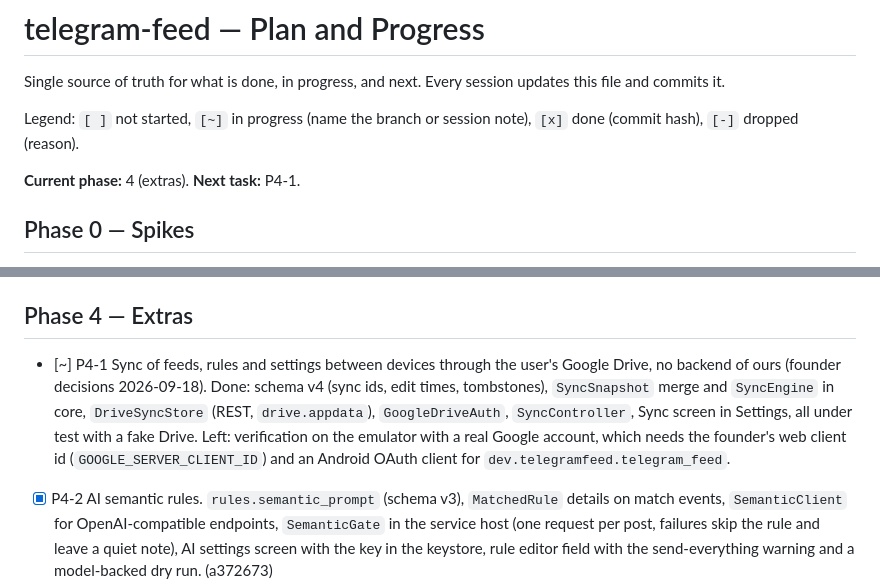
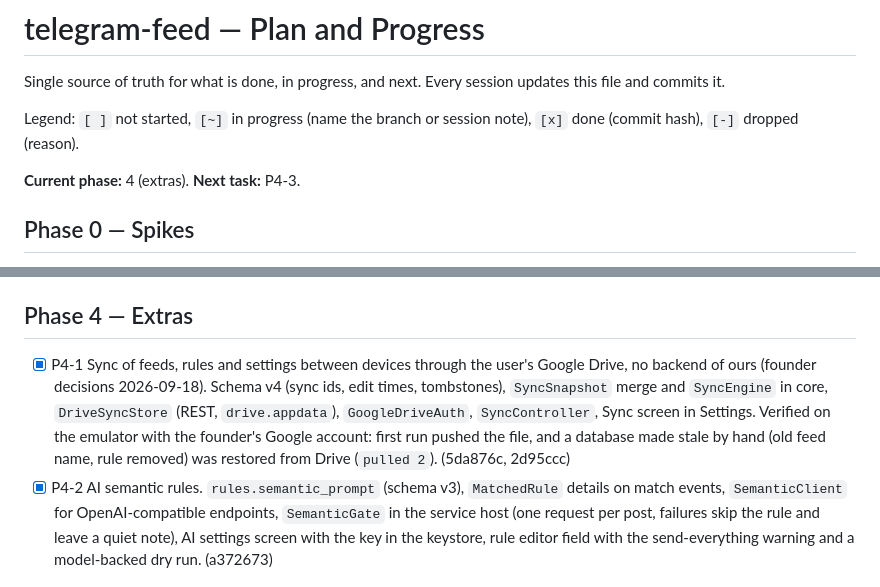
Before and after one commit to drumslave-git/telegram-feed, a Markdown page: docs/PLAN.md, 2 parts joined by grey strips. GitHub-like rendering.

Commit message:
docs(P4-1): Drive sync verified on the emulator, task closed
Co-Authored-By: Claude Fable 5.1 <noreply@anthropic.com>

```diff
--- a/docs/PLAN.md
+++ b/docs/PLAN.md
@@ -4,7 +4,7 @@ Single source of truth for what is done, in progress, and next. Every session up
 
 Legend: `[ ]` not started, `[~]` in progress (name the branch or session note), `[x]` done (commit hash), `[-]` dropped (reason).
 
-**Current phase:** 4 (extras). **Next task:** P4-1.
+**Current phase:** 4 (extras). **Next task:** P4-3.
 
 ## Phase 0 — Spikes
 
@@ -64,7 +64,7 @@ Throwaway branches `spike/<name>`. Each spike ends with a short outcome note in
 
 ## Phase 4 — Extras
 
-- [~] P4-1 Sync of feeds, rules and settings between devices through the user's Google Drive, no backend of ours (founder decisions 2026-09-18). Done: schema v4 (sync ids, edit times, tombstones), `SyncSnapshot` merge and `SyncEngine` in core, `DriveSyncStore` (REST, `drive.appdata`), `GoogleDriveAuth`, `SyncController`, Sync screen in Settings, all under test with a fake Drive. Left: verification on the emulator with a real Google account, which needs the founder's web client id (`GOOGLE_SERVER_CLIENT_ID`) and an Android OAuth client for `dev.telegramfeed.telegram_feed`.
+- [x] P4-1 Sync of feeds, rules and settings between devices through the user's Google Drive, no backend of ours (founder decisions 2026-09-18). Schema v4 (sync ids, edit times, tombstones), `SyncSnapshot` merge and `SyncEngine` in core, `DriveSyncStore` (REST, `drive.appdata`), `GoogleDriveAuth`, `SyncController`, Sync screen in Settings. Verified on the emulator with the founder's Google account: first run pushed the file, and a database made stale by hand (old feed name, rule removed) was restored from Drive (`pulled 2`). (5da876c, 2d95ccc)
 - [x] P4-2 AI semantic rules. `rules.semantic_prompt` (schema v3), `MatchedRule` details on match events, `SemanticClient` for OpenAI-compatible endpoints, `SemanticGate` in the service host (one request per post, failures skip the rule and leave a quiet note), AI settings screen with the key in the keystore, rule editor field with the send-everything warning and a model-backed dry run. (a372673)
 - [ ] P4-3 AI-generated podcast from a feed.
 - [ ] P4-4 Optional cloud voices.
```
